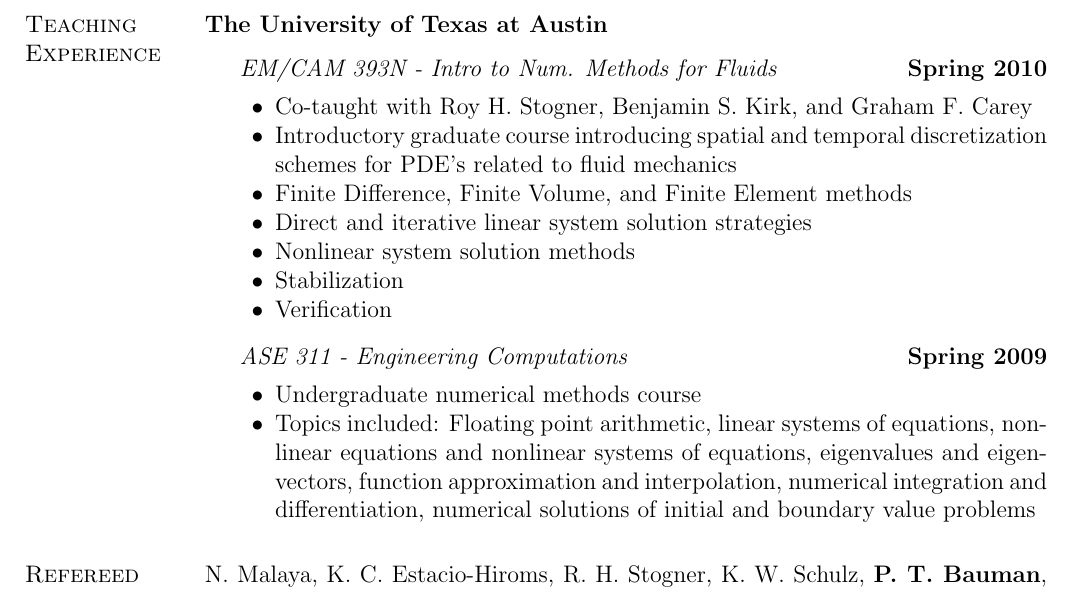
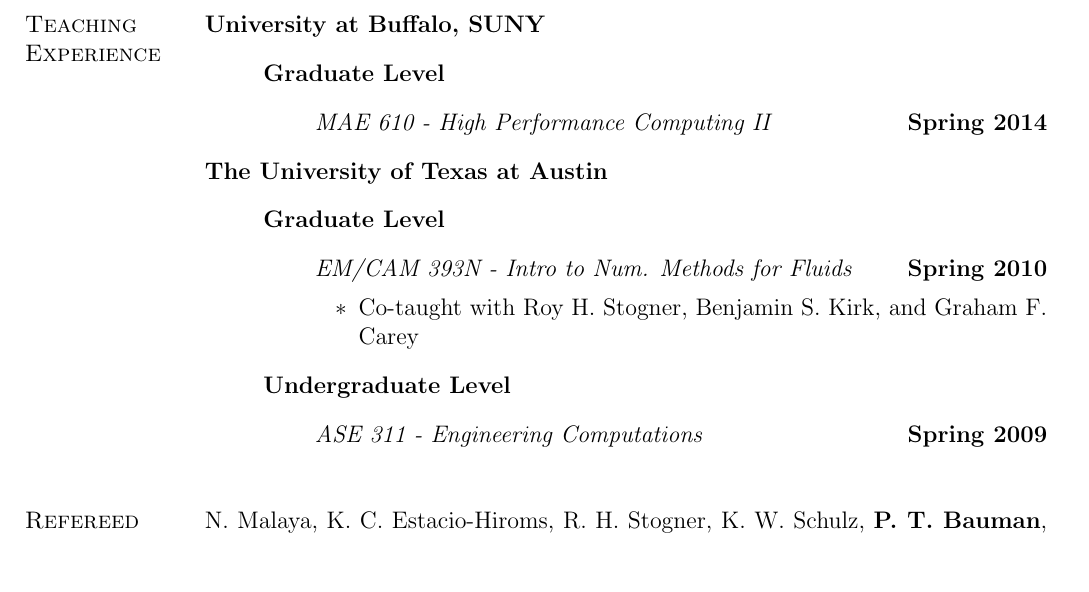
Before and after one commit to pbauman/vita, a LaTeX CV (cv.tex): part of page 2 of 7, cut at the place of the change, the shorter picture padded with empty space. Compiled offline with pdfLaTeX.

Commit message:
\input{teaching}, \input{book_chapters}

```diff
--- a/cv.tex
+++ b/cv.tex
@@ -237,30 +237,8 @@
 % NEW SECTION: Teaching Experience
 %==============================================================================
 \section{Teaching Experience}
-\textbf{The University of Texas at Austin}
-\begin{outerlist}
-\item[] \textit{EM/CAM 393N - Intro to Num. Methods for Fluids}%
-	\hfill \textbf{Spring 2010}
-	\begin{innerlist}
-	\item Co-taught with Roy H. Stogner, Benjamin S. Kirk, and Graham F. Carey
-	\item Introductory graduate course introducing spatial and temporal discretization schemes for PDE's related to fluid mechanics
-	\item Finite Difference, Finite Volume, and Finite Element methods
-	\item Direct and iterative linear system solution strategies
-	\item Nonlinear system solution methods
-	\item Stabilization
-	\item Verification
-	\end{innerlist}
-	%
-\item[] \textit{ASE 311 - Engineering Computations}%
-        \hfill \textbf{Spring 2009}
-        \begin{innerlist}
-        \item Undergraduate numerical methods course
-        \item Topics included: Floating point arithmetic, linear systems of equations, nonlinear equations and
-        nonlinear systems of equations, eigenvalues and eigenvectors, function approximation and interpolation,
-        numerical integration and differentiation, numerical solutions of initial and boundary value problems
-        \end{innerlist}
-        %
-\end{outerlist}
+%
+\input{teaching}
 
 %==============================================================================
 % NEW SECTION: Refereed Publications
```
Also changed, not shown: cv.tex (6 more changed lines).
